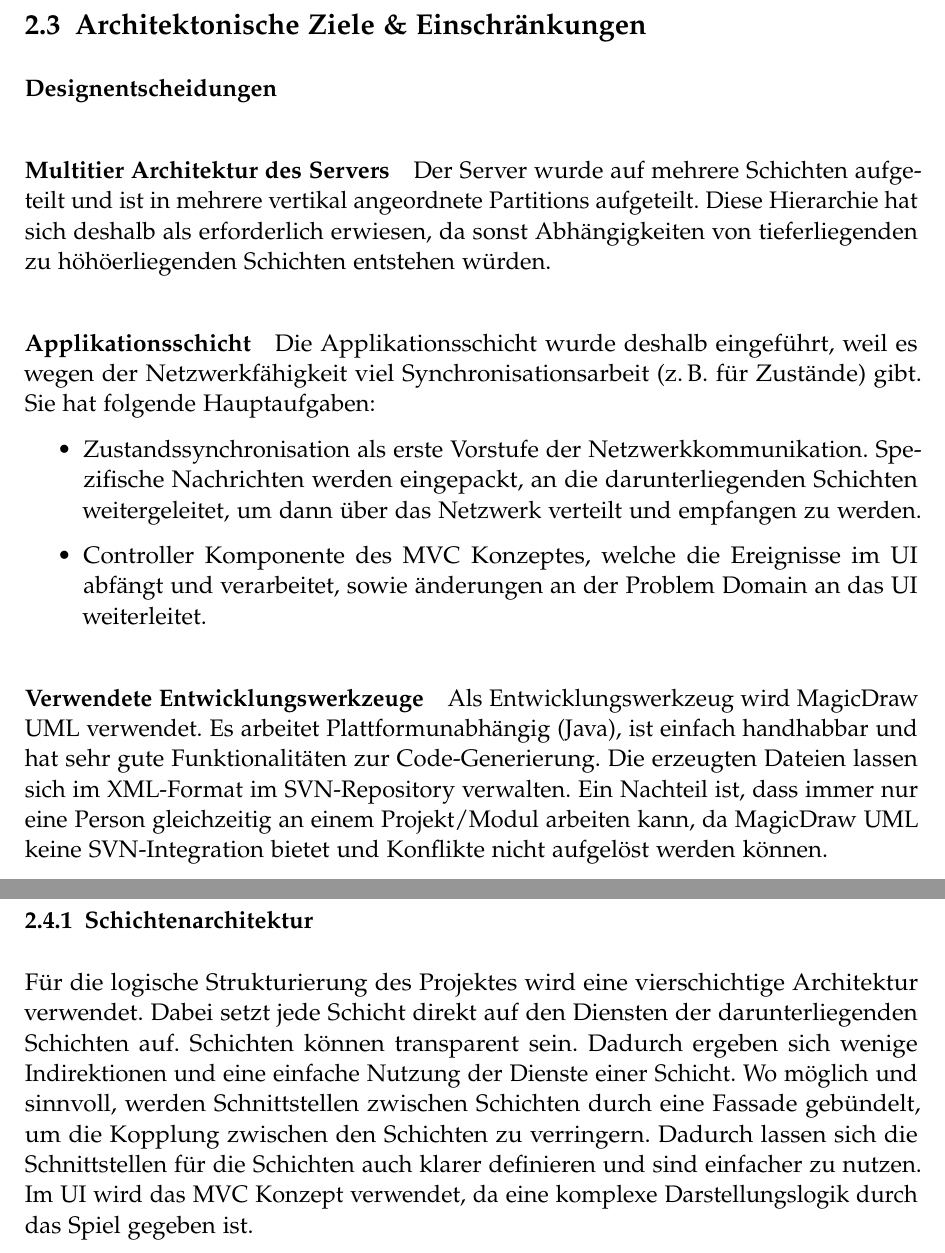
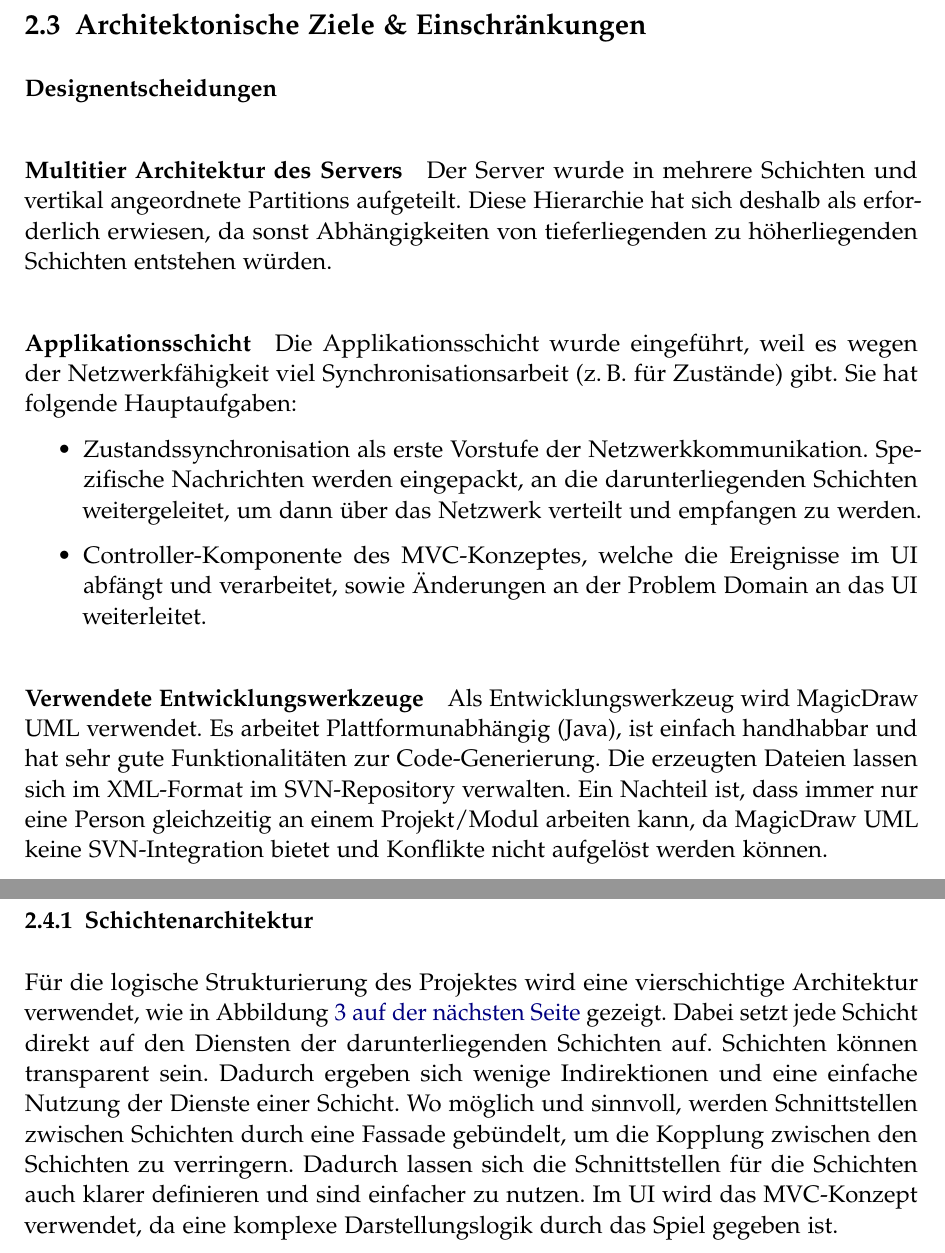
Before and after one commit to retoo/bodesuri, a LaTeX document (doc/design/design.tex): two parts of pages 6 and 7 of 37, joined at a grey line, cut so that both start at the same text. Compiled offline with pdfLaTeX; an older LaTeX class or package is replaced by its successor.

Commit message:
- Korrekturen und Referenz auf Bild "Schichtenarchitektur".
svn path=/trunk/; revision=536

```diff
--- a/doc/design/design.tex
+++ b/doc/design/design.tex
@@ -38,13 +38,13 @@ FIXME: Verschoben in Logische Sicht --> Schichtenarchitektur
 \label{sub:architektonische_ziele_einschraenkungen}
 \paragraph{Designentscheidungen}\label{ssub:designentscheidungen} % (fold)
 \paragraph{Multitier Architektur des Servers}\label{ssub:multitier_architektur_des_servers} % (fold)
-Der Server wurde auf mehrere Schichten aufgeteilt und ist in mehrere vertikal angeordnete Partitions aufgeteilt. Diese Hierarchie hat sich deshalb als erforderlich erwiesen, da sonst Abhängigkeiten von tieferliegenden zu höhöerliegenden Schichten entstehen würden.
+Der Server wurde in mehrere Schichten und vertikal angeordnete Partitions aufgeteilt. Diese Hierarchie hat sich deshalb als erforderlich erwiesen, da sonst Abhängigkeiten von tieferliegenden zu höherliegenden Schichten entstehen würden.
 % paragraph multitier_architektur_des_servers (end)
 \paragraph{Applikationsschicht}\label{ssub:applikationsschicht} % (fold)
-Die Applikationsschicht wurde deshalb eingeführt, weil es wegen der Netzwerkfähigkeit viel Synchronisationsarbeit (z.\,B. für Zustände) gibt. Sie hat folgende Hauptaufgaben:
+Die Applikationsschicht wurde eingeführt, weil es wegen der Netzwerkfähigkeit viel Synchronisationsarbeit (z.\,B. für Zustände) gibt. Sie hat folgende Hauptaufgaben:
 	\begin{itemize}
 		\item Zustandssynchronisation als erste Vorstufe der Netzwerkkommunikation. Spezifische Nachrichten werden eingepackt, an die darunterliegenden Schichten weitergeleitet, um dann über das Netzwerk verteilt und empfangen zu werden.
-		\item Controller Komponente des MVC Konzeptes, welche die Ereignisse im UI abfängt und verarbeitet, sowie änderungen an der Problem Domain an das UI weiterleitet.
+		\item Controller-Komponente des MVC-Konzeptes, welche die Ereignisse im UI abfängt und verarbeitet, sowie Änderungen an der Problem Domain an das UI weiterleitet.
 	\end{itemize}
 % paragraph applikationsschicht (end)
 % paragraph designentscheidungen (end)
@@ -70,7 +70,7 @@ Die logische Sicht beschreibt die Unterteilung der Architektur in die Schichten,
 
 \subsubsection{Schichtenarchitektur} % (fold)
 \label{sub:schichtenarchitektur}
-Für die logische Strukturierung des Projektes wird eine vierschichtige Architektur verwendet. Dabei setzt jede Schicht direkt auf den Diensten der darunterliegenden Schichten auf. Schichten können transparent sein. Dadurch ergeben sich wenige Indirektionen und eine einfache Nutzung der Dienste einer Schicht. Wo möglich und sinnvoll, werden Schnittstellen zwischen Schichten durch eine Fassade gebündelt, um die Kopplung zwischen den Schichten zu verringern. Dadurch lassen sich die Schnittstellen für die Schichten auch klarer definieren und sind einfacher zu nutzen. Im UI wird das MVC Konzept verwendet, da eine komplexe Darstellungslogik durch das Spiel gegeben ist.
+Für die logische Strukturierung des Projektes wird eine vierschichtige Architektur verwendet, wie in Abbildung~\vref{fig:architektur_schichten} gezeigt. Dabei setzt jede Schicht direkt auf den Diensten der darunterliegenden Schichten auf. Schichten können transparent sein. Dadurch ergeben sich wenige Indirektionen und eine einfache Nutzung der Dienste einer Schicht. Wo möglich und sinnvoll, werden Schnittstellen zwischen Schichten durch eine Fassade gebündelt, um die Kopplung zwischen den Schichten zu verringern. Dadurch lassen sich die Schnittstellen für die Schichten auch klarer definieren und sind einfacher zu nutzen. Im UI wird das MVC-Konzept verwendet, da eine komplexe Darstellungslogik durch das Spiel gegeben ist.
 \begin{figure}
 	\centering
 	\includegraphics[width=\textwidth]{architektur_schichten}
```
Also changed, not shown: doc/design/design.tex (2 more changed lines).
